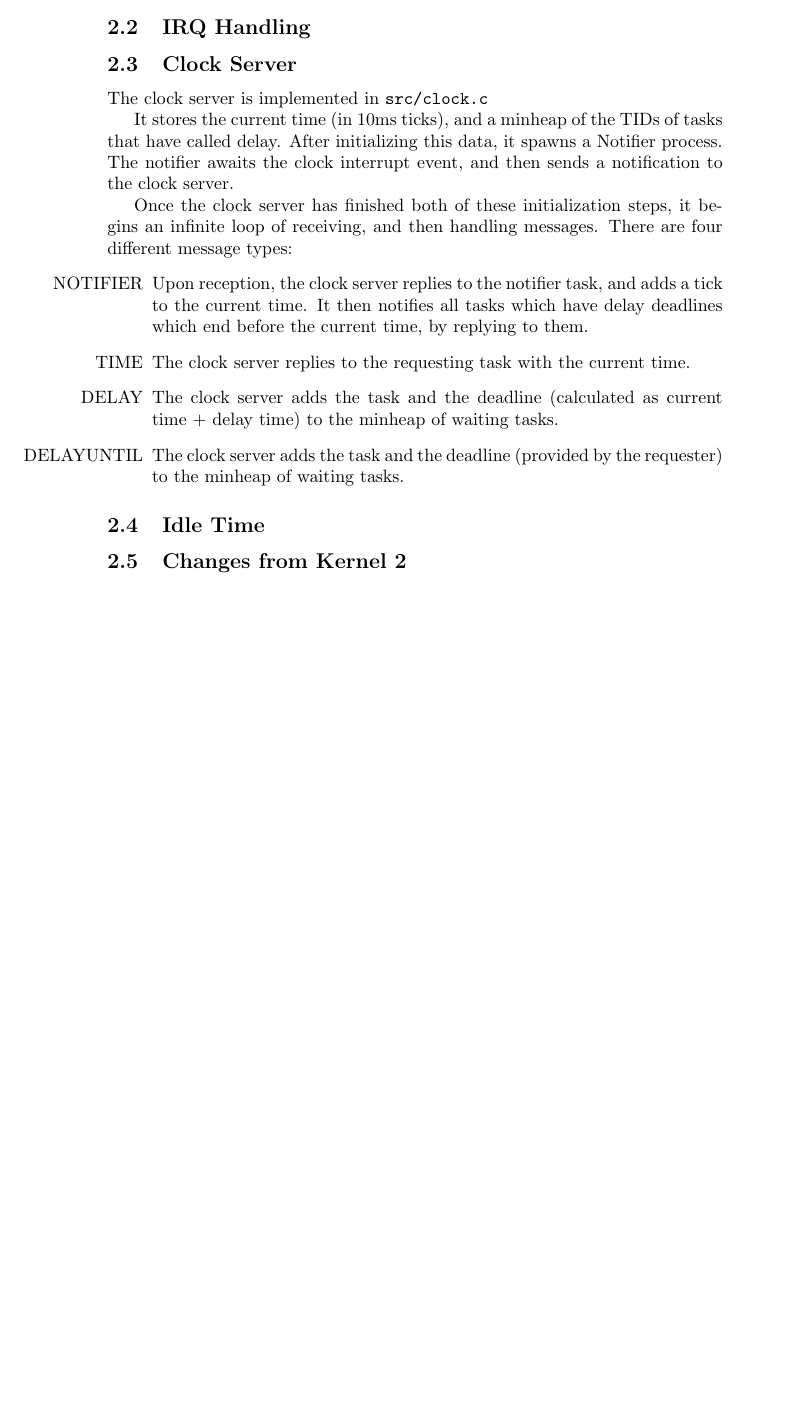
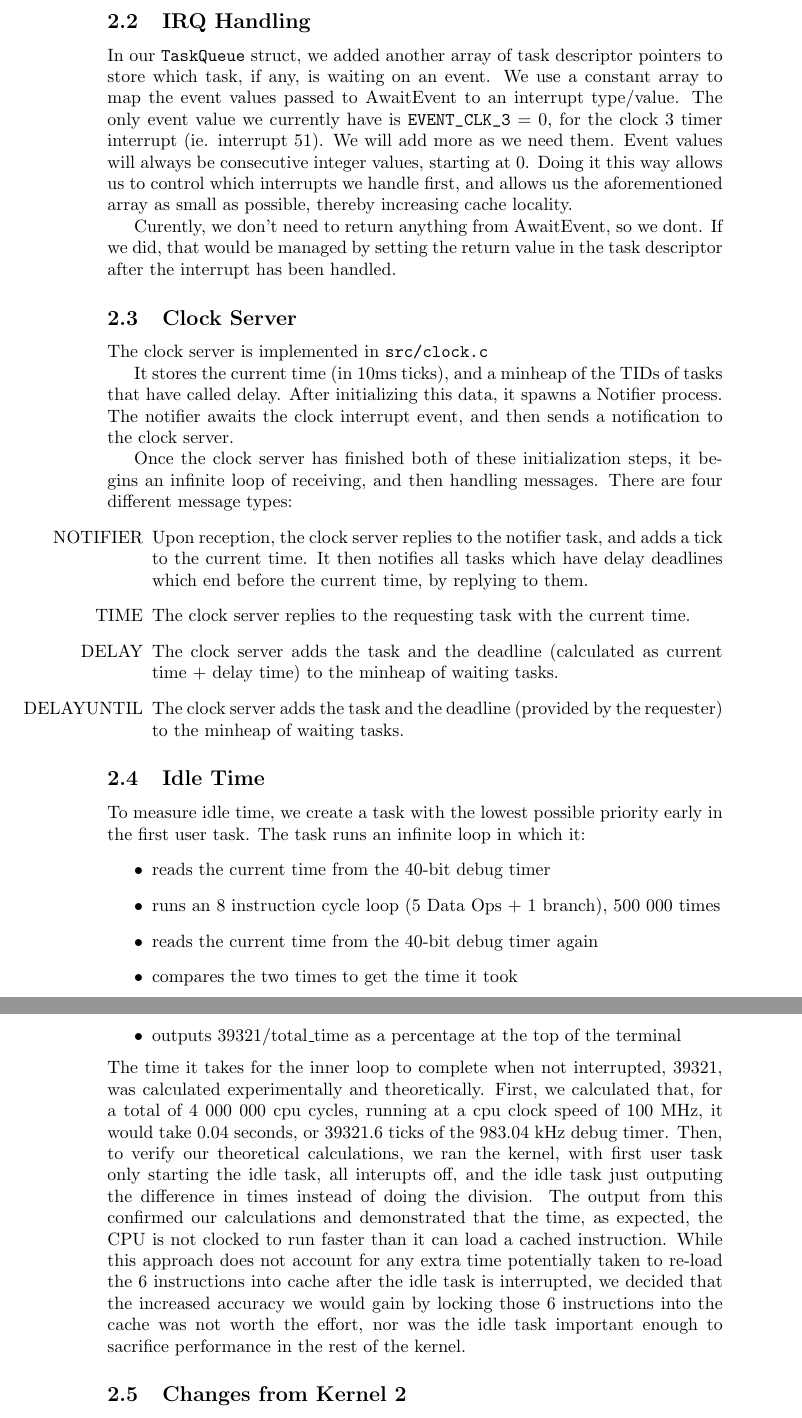
Before and after one commit to DanielMcIntosh/cs452-kernel, a LaTeX document (docs/k3.tex): part of page 2 of 3 before the commit and two parts of pages 2 and 3 of 4 after it, the two joined at a grey line, cut so that both start at the same text, the shorter picture padded with empty space. Compiled offline with pdfLaTeX.

Commit message:
added IRQ and idle time sections to k3 docs

```diff
--- a/docs/k3.tex
+++ b/docs/k3.tex
@@ -25,7 +25,10 @@ Note that each referenced file corresponds to a header file of the same name in
     A second kernel entry point has been added to \verb|asm/activate.s| for interrupt requests: \verb|IRQ_ENTRY_POINT|. It saves the value 1 in the IRQ Stack Pointer. Later in the context switch, this value is checked. If the syscall is an IRQ, the IRQ LR is saved before returning to the kernel. If it is not an IRQ, the SWI Lr is saved instead, as previously.
 
 \subsection{IRQ Handling}
-%TODO Daniel
+In our \verb|TaskQueue| struct, we added another array of task descriptor pointers to store which task, if any, is waiting on an event.
+We use a constant array to map the event values passed to AwaitEvent to an interrupt type/value. The only event value we currently have is \verb|EVENT_CLK_3| = 0, for the clock 3 timer interrupt (ie. interrupt 51). We will add more as we need them. Event values will always be consecutive integer values, starting at 0. Doing it this way allows us to control which interrupts we handle first, and allows us the aforementioned array as small as possible, thereby increasing cache locality.
+
+Curently, we don't need to return anything from AwaitEvent, so we dont. If we did, that would be managed by setting the return value in the task descriptor after the interrupt has been handled.
 \subsection{Clock Server}
 The clock server is implemented in \verb|src/clock.c|
 
@@ -43,7 +46,15 @@ There are four different message types:
     \item[DELAYUNTIL] The clock server adds the task and the deadline (provided by the requester) to the minheap of waiting tasks.
 \end{enumerate}
 \subsection{Idle Time}
-%TODO Daniel
+To measure idle time, we create a task with the lowest possible priority early in the first user task. The task runs an infinite loop in which it:
+\begin{itemize}
+    \item reads the current time from the 40-bit debug timer
+    \item runs an 8 instruction cycle loop (5 Data Ops + 1 branch), 500 000 times
+    \item reads the current time from the 40-bit debug timer again
+    \item compares the two times to get the time it took
+    \item outputs 39321/total\_time as a percentage at the top of the terminal
+\end{itemize}
+The time it takes for the inner loop to complete when not interrupted, 39321, was calculated experimentally and theoretically. First, we calculated that, for a total of 4 000 000 cpu cycles, running at a cpu clock speed of 100 MHz, it would take 0.04 seconds, or 39321.6 ticks of the 983.04 kHz debug timer. Then, to verify our theoretical calculations, we ran the kernel, with first user task only starting the idle task, all interupts off, and the idle task just outputing the difference in times instead of doing the division. The output from this confirmed our calculations and demonstrated that the time, as expected, the CPU is not clocked to run faster than it can load a cached instruction. While this approach does not account for any extra time potentially taken to re-load the 6 instructions into cache after the idle task is interrupted, we decided that the increased accuracy we would gain by locking those 6 instructions into the cache was not worth the effort, nor was the idle task important enough to sacrifice performance in the rest of the kernel.
 \subsection{Changes from Kernel 2}
     The only major change to the Kernel $2$ architecture was the updates to \verb|asm/activate.s|, as described in the Context Switch section.
 \subsection{New Data Structures}
```
Also changed, not shown: docs/k3.pdf, docs/k3.tex (2 more changed lines).
